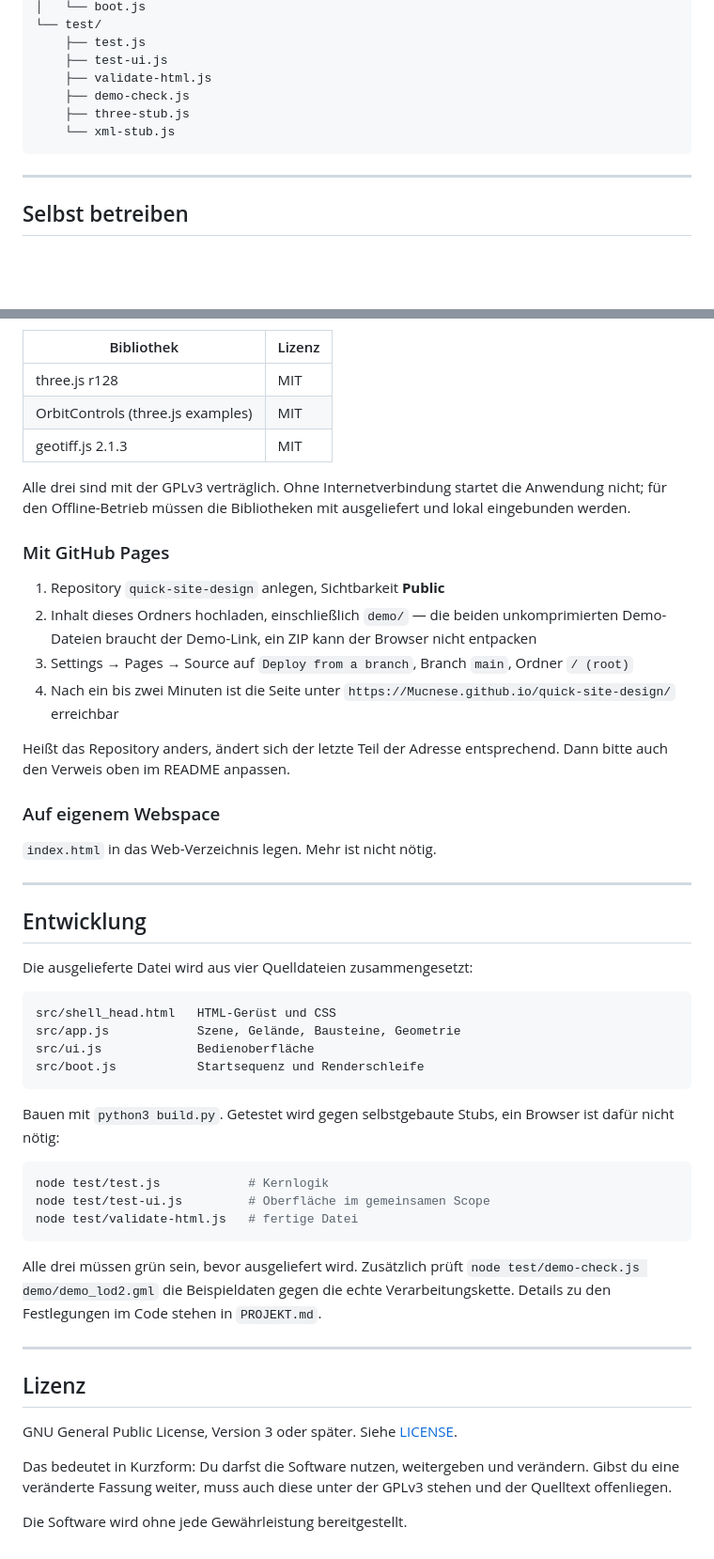
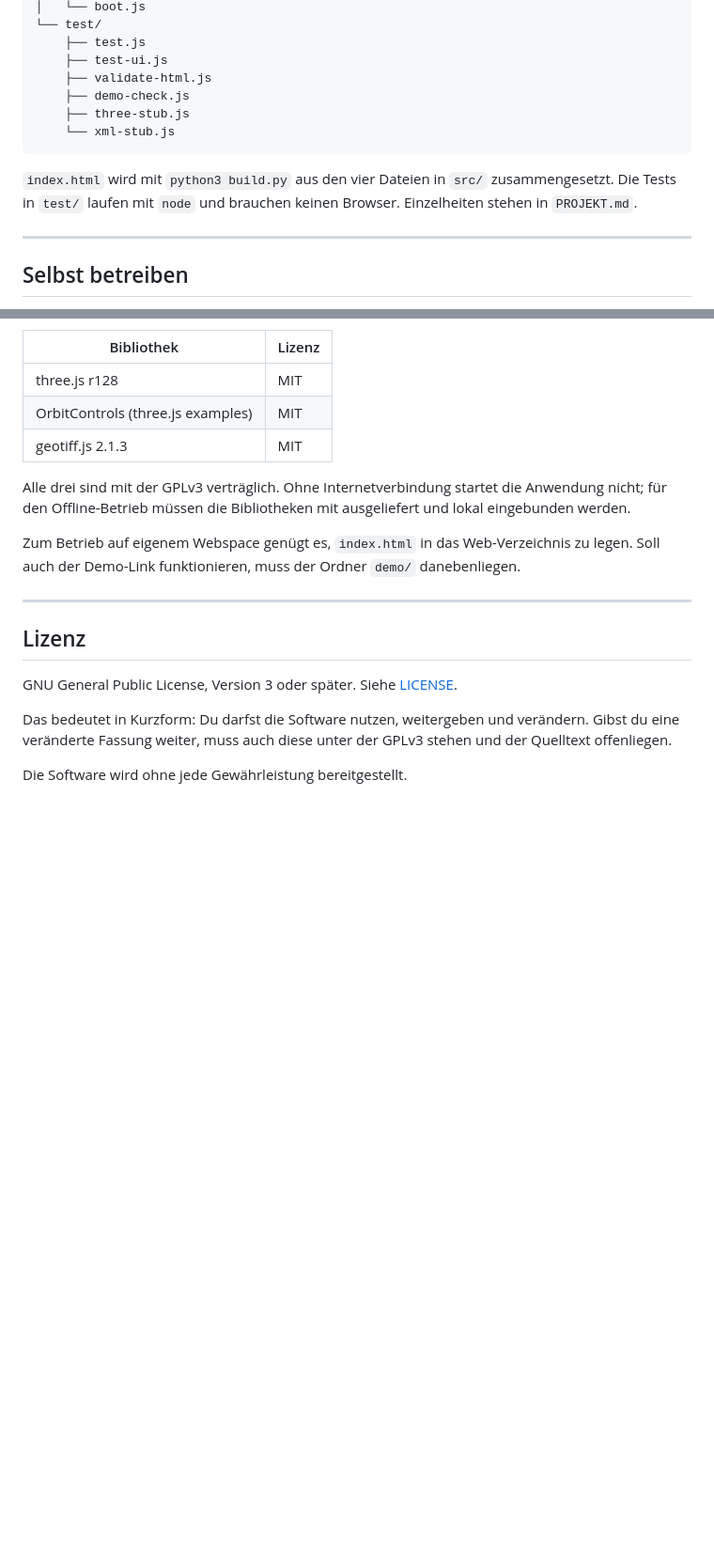
Before and after one commit to Mucnese/Quick-Site-Design, a Markdown page: README.md, 2 parts joined by grey strips. Shown at 94% size. GitHub-like rendering; blank space fills up the shorter version.

````diff
--- a/README.md
+++ b/README.md
@@ -136,6 +136,10 @@ quick-site-design/
     └── xml-stub.js
 ```
 
+`index.html` wird mit `python3 build.py` aus den vier Dateien in `src/`
+zusammengesetzt. Die Tests in `test/` laufen mit `node` und brauchen keinen
+Browser. Einzelheiten stehen in `PROJEKT.md`.
+
 ---
 
 ## Selbst betreiben
@@ -153,48 +157,9 @@ Alle drei sind mit der GPLv3 verträglich. Ohne Internetverbindung startet die
 Anwendung nicht; für den Offline-Betrieb müssen die Bibliotheken mit
 ausgeliefert und lokal eingebunden werden.
 
-### Mit GitHub Pages
-
-1. Repository `quick-site-design` anlegen, Sichtbarkeit **Public**
-2. Inhalt dieses Ordners hochladen, einschließlich `demo/` — die beiden
-   unkomprimierten Demo-Dateien braucht der Demo-Link, ein ZIP kann der Browser
-   nicht entpacken
-3. Settings → Pages → Source auf `Deploy from a branch`, Branch `main`, Ordner `/ (root)`
-4. Nach ein bis zwei Minuten ist die Seite unter
-   `https://Mucnese.github.io/quick-site-design/` erreichbar
-
-Heißt das Repository anders, ändert sich der letzte Teil der Adresse
-entsprechend. Dann bitte auch den Verweis oben im README anpassen.
-
-### Auf eigenem Webspace
-
-`index.html` in das Web-Verzeichnis legen. Mehr ist nicht nötig.
-
----
-
-## Entwicklung
-
-Die ausgelieferte Datei wird aus vier Quelldateien zusammengesetzt:
-
-```
-src/shell_head.html   HTML-Gerüst und CSS
-src/app.js            Szene, Gelände, Bausteine, Geometrie
-src/ui.js             Bedienoberfläche
-src/boot.js           Startsequenz und Renderschleife
-```
-
-Bauen mit `python3 build.py`. Getestet wird gegen selbstgebaute Stubs, ein
-Browser ist dafür nicht nötig:
-
-```bash
-node test/test.js            # Kernlogik
-node test/test-ui.js         # Oberfläche im gemeinsamen Scope
-node test/validate-html.js   # fertige Datei
-```
-
-Alle drei müssen grün sein, bevor ausgeliefert wird. Zusätzlich prüft
-`node test/demo-check.js demo/demo_lod2.gml` die Beispieldaten gegen die echte
-Verarbeitungskette. Details zu den Festlegungen im Code stehen in `PROJEKT.md`.
+Zum Betrieb auf eigenem Webspace genügt es, `index.html` in das
+Web-Verzeichnis zu legen. Soll auch der Demo-Link funktionieren, muss der
+Ordner `demo/` danebenliegen.
 
 ---
 
````
Also changed, not shown: README.en.md (+6 -43 lines).
